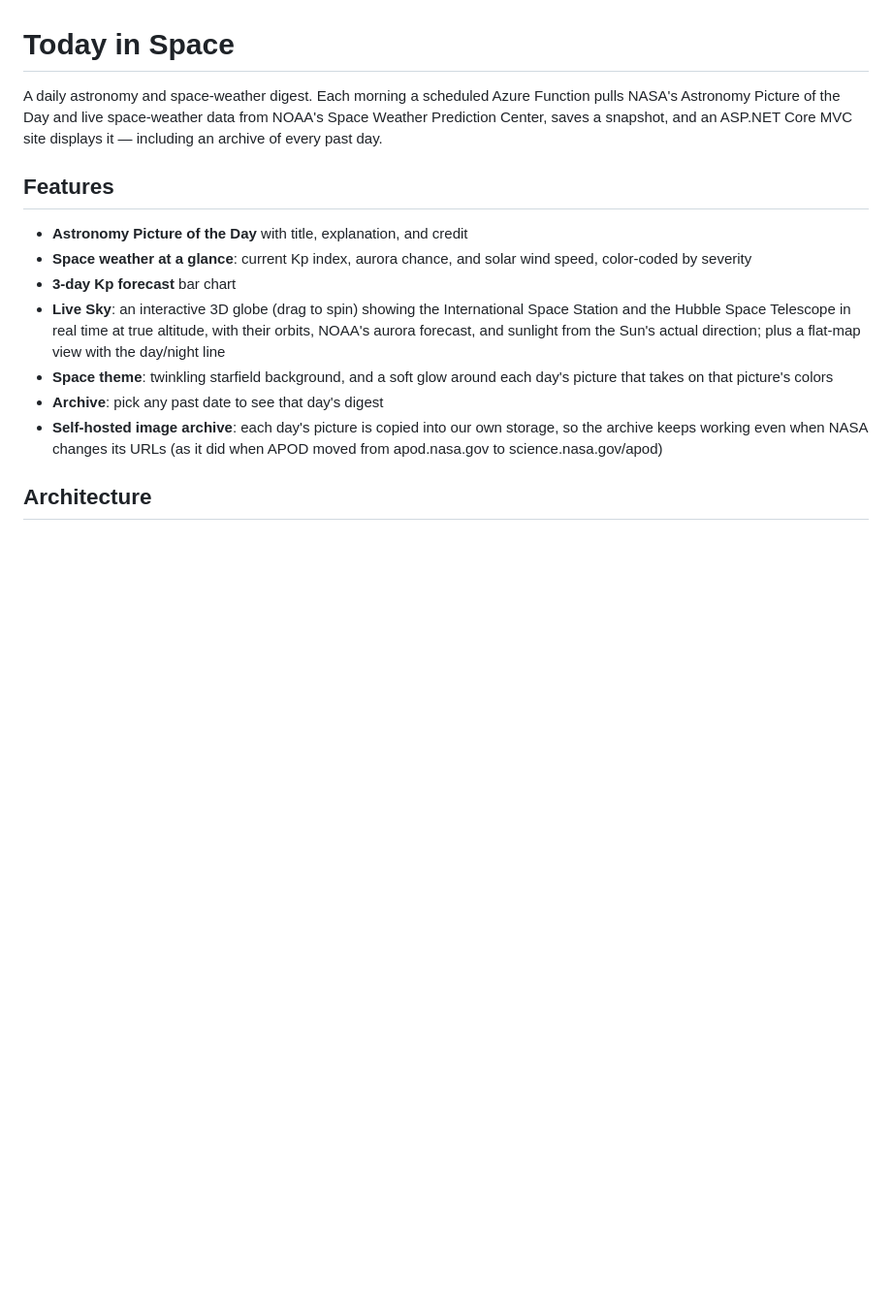
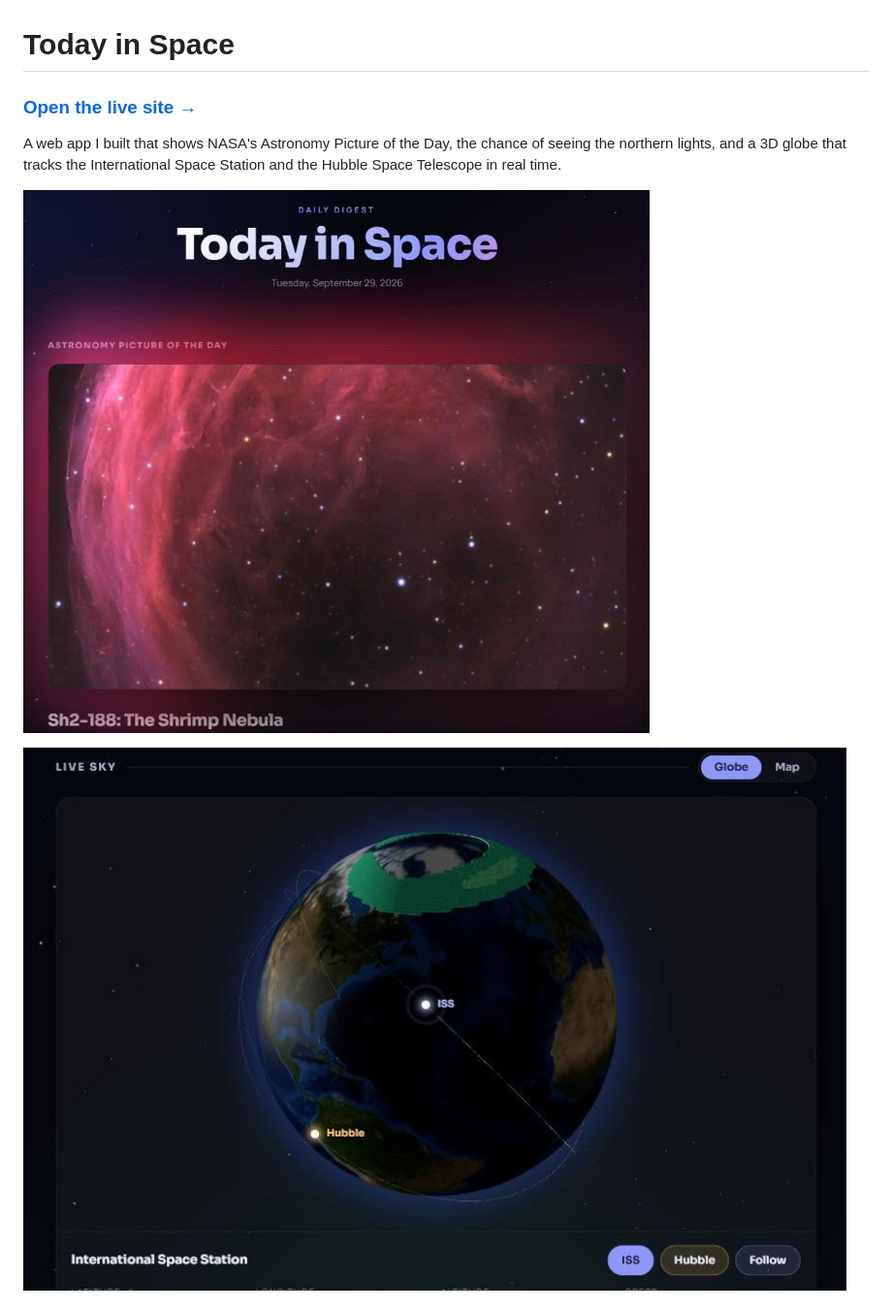
Before and after one commit to Jffrsntaylor/TodayInSpace, a Markdown page: README.md, the part around one of its changes. Shown at 97% size. GitHub-like rendering; pictures changed too: docs/apod.jpg (added), docs/globe.jpg (added); blank space fills up the shorter version.

Commit message:
Simplify README and put the live site link up front
Co-Authored-By: Claude Opus 5.5 <noreply@anthropic.com>
Claude-Session: https://claude.ai/code/session_01G1reZtmr5wBEDFtckVuwU9

```diff
--- a/README.md
+++ b/README.md
@@ -1,16 +1,10 @@
 # Today in Space
 
-A daily astronomy and space-weather digest. Each morning a scheduled Azure Function pulls NASA's Astronomy Picture of the Day and live space-weather data from NOAA's Space Weather Prediction Center, saves a snapshot, and an ASP.NET Core MVC site displays it — including an archive of every past day.
+### [Open the live site →](https://tis-app-east-hqdhdkh5eqfwh2ee.eastus-01.azurewebsites.net/)
 
-## Features
+A web app I built that shows NASA's Astronomy Picture of the Day, the chance of seeing the northern lights, and a 3D globe that tracks the International Space Station and the Hubble Space Telescope in real time.
 
-- **Astronomy Picture of the Day** with title, explanation, and credit
-- **Space weather at a glance**: current Kp index, aurora chance, and solar wind speed, color-coded by severity
-- **3-day Kp forecast** bar chart
-- **Live Sky**: an interactive 3D globe (drag to spin) showing the International Space Station and the Hubble Space Telescope in real time at true altitude, with their orbits, NOAA's aurora forecast, and sunlight from the Sun's actual direction; plus a flat-map view with the day/night line
-- **Space theme**: twinkling starfield background, and a soft glow around each day's picture that takes on that picture's colors
-- **Archive**: pick any past date to see that day's digest
-- **Self-hosted image archive**: each day's picture is copied into our own storage, so the archive keeps working even when NASA changes its URLs (as it did when APOD moved from apod.nasa.gov to science.nasa.gov/apod)
+![Today in Space homepage](docs/apod.jpg)
 
-## Architecture
+![Live globe tracking the ISS and Hubble](docs/globe.jpg)
 
```
Also changed, not shown: other parts of README.md (+19 -55 lines).
